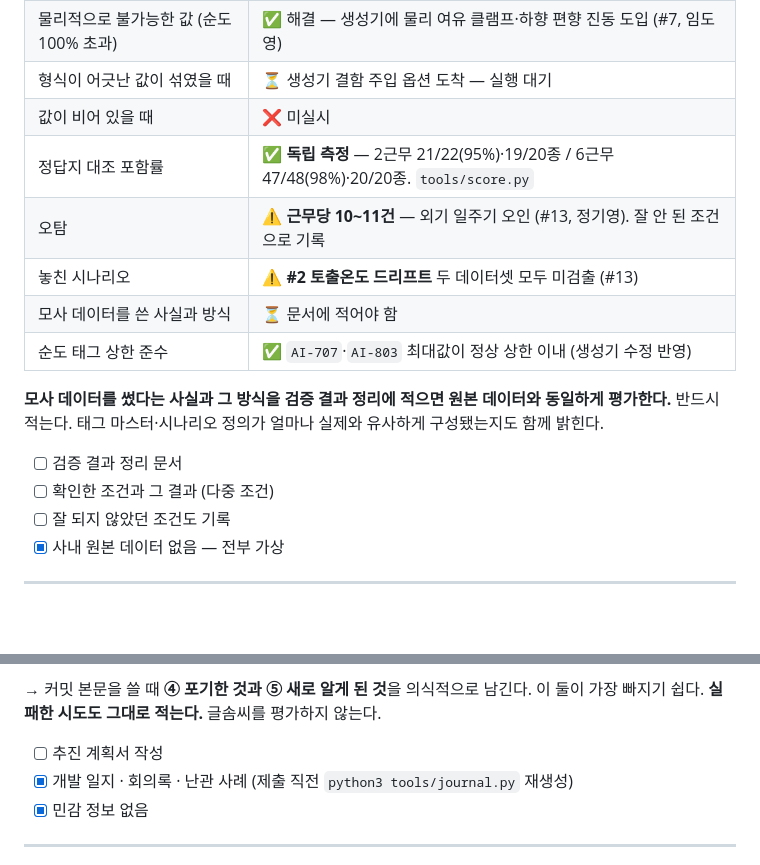
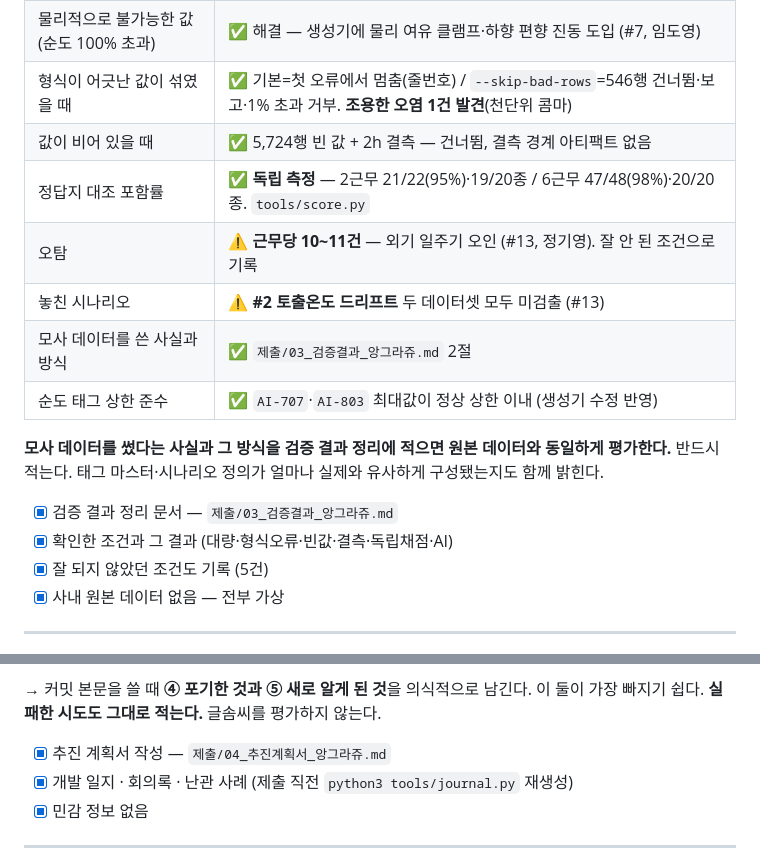
Before and after one commit to ssmo0810/engra, a Markdown page: 제출_체크리스트.md, 2 parts joined by grey strips. GitHub-like rendering; blank space fills up the shorter version.

Commit message:
체크리스트 — 03 조건별 검증·04 추진계획서 완료 반영
확인: 제출/03_검증결과·04_추진계획서 작성 (제출/ 은 gitignore, 로컬 보관)

Co-Authored-By: Claude Opus 5 (1M context) <noreply@anthropic.com>

```diff
--- a/제출_체크리스트.md
+++ b/제출_체크리스트.md
@@ -113,20 +113,20 @@ Ground Rule 이 해커톤 정보의 무단 공유를 실격 사유로 두고 있
 | 검출 엔진 통합 | ✅ `engine/` 도착·동작. 스모크 11단계 엔진 상태로 전 단계 통과 |
 | 자체 점검 포함률 | ✅ 예비치 20/20 · 알람 미발생 13/13 · 오탐 근무당 0.8건 (독립 측정 아님) |
 | 물리적으로 불가능한 값 (순도 100% 초과) | ✅ 해결 — 생성기에 물리 여유 클램프·하향 편향 진동 도입 (#7, 임도영) |
-| 형식이 어긋난 값이 섞였을 때 | ⏳ 생성기 결함 주입 옵션 도착 — 실행 대기 |
-| 값이 비어 있을 때 | ❌ 미실시 |
+| 형식이 어긋난 값이 섞였을 때 | ✅ 기본=첫 오류에서 멈춤(줄번호) / `--skip-bad-rows`=546행 건너뜀·보고·1% 초과 거부. **조용한 오염 1건 발견**(천단위 콤마) |
+| 값이 비어 있을 때 | ✅ 5,724행 빈 값 + 2h 결측 — 건너뜀, 결측 경계 아티팩트 없음 |
 | 정답지 대조 포함률 | ✅ **독립 측정** — 2근무 21/22(95%)·19/20종 / 6근무 47/48(98%)·20/20종. `tools/score.py` |
 | 오탐 | ⚠ **근무당 10~11건** — 외기 일주기 오인 (#13, 정기영). 잘 안 된 조건으로 기록 |
 | 놓친 시나리오 | ⚠ **#2 토출온도 드리프트** 두 데이터셋 모두 미검출 (#13) |
-| 모사 데이터를 쓴 사실과 방식 | ⏳ 문서에 적어야 함 |
+| 모사 데이터를 쓴 사실과 방식 | ✅ `제출/03_검증결과_앙그라쥬.md` 2절 |
 | 순도 태그 상한 준수 | ✅ `AI-707`·`AI-803` 최대값이 정상 상한 이내 (생성기 수정 반영) |
 
 **모사 데이터를 썼다는 사실과 그 방식을 검증 결과 정리에 적으면 원본 데이터와 동일하게 평가한다.**
 반드시 적는다. 태그 마스터·시나리오 정의가 얼마나 실제와 유사하게 구성됐는지도 함께 밝힌다.
 
-- [ ] 검증 결과 정리 문서
-- [ ] 확인한 조건과 그 결과 (다중 조건)
-- [ ] 잘 되지 않았던 조건도 기록
+- [x] 검증 결과 정리 문서 — `제출/03_검증결과_앙그라쥬.md`
+- [x] 확인한 조건과 그 결과 (대량·형식오류·빈값·결측·독립채점·AI)
+- [x] 잘 되지 않았던 조건도 기록 (5건)
 - [x] 사내 원본 데이터 없음 — 전부 가상
 
 ---
@@ -153,7 +153,7 @@ Ground Rule 이 해커톤 정보의 무단 공유를 실격 사유로 두고 있
 → 커밋 본문을 쓸 때 **④ 포기한 것과 ⑤ 새로 알게 된 것**을 의식적으로 남긴다. 이 둘이 가장 빠지기 쉽다.
 **실패한 시도도 그대로 적는다.** 글솜씨를 평가하지 않는다.
 
-- [ ] 추진 계획서 작성
+- [x] 추진 계획서 작성 — `제출/04_추진계획서_앙그라쥬.md`
 - [x] 개발 일지 · 회의록 · 난관 사례 (제출 직전 `python3 tools/journal.py` 재생성)
 - [x] 민감 정보 없음
 
```
